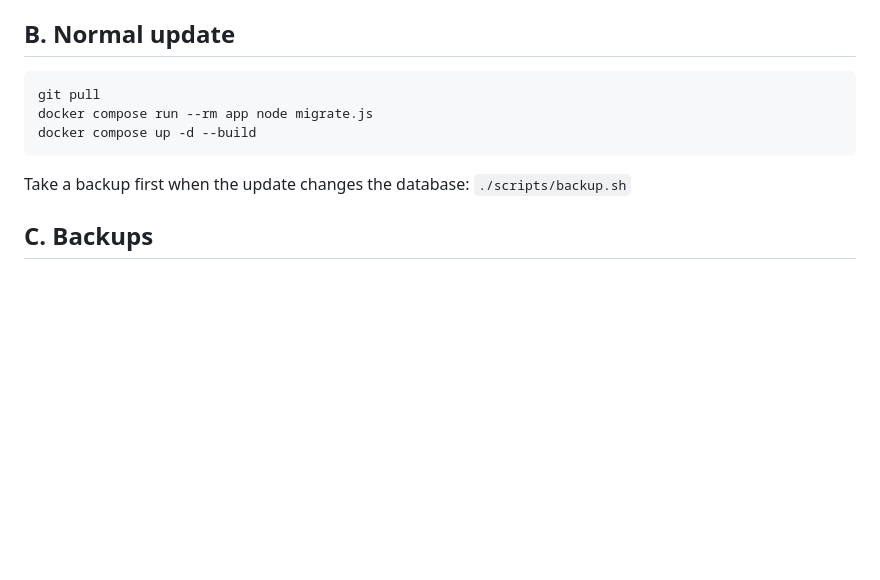
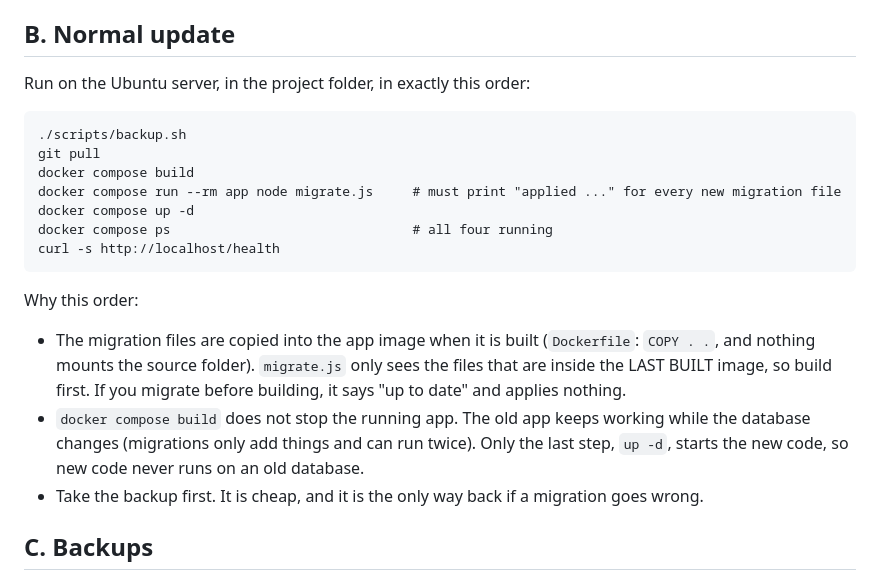
Before and after one commit to Paramvadhadiya500/dreamcometrue, a Markdown page: DEPLOY.md, the part around the change. Drawn GitHub-style; blank space fills up the shorter version.

Commit message:
Docs: one safe deploy order (build, migrate, then restart)
Co-Authored-By: Claude Sonnet 5.5 <noreply@anthropic.com>

````diff
--- a/DEPLOY.md
+++ b/DEPLOY.md
@@ -35,12 +35,20 @@ All four run with `docker compose` on one EC2 server.
 9. Open `http://<ip>`, log in on `/scorer.html`.
 
 ## B. Normal update
+Run on the Ubuntu server, in the project folder, in exactly this order:
 ```
+./scripts/backup.sh
 git pull
-docker compose run --rm app node migrate.js
-docker compose up -d --build
+docker compose build
+docker compose run --rm app node migrate.js     # must print "applied ..." for every new migration file
+docker compose up -d
+docker compose ps                               # all four running
+curl -s http://localhost/health
 ```
-Take a backup first when the update changes the database: `./scripts/backup.sh`
+Why this order:
+- The migration files are copied into the app image when it is built (`Dockerfile`: `COPY . .`, and nothing mounts the source folder). `migrate.js` only sees the files that are inside the LAST BUILT image, so build first. If you migrate before building, it says "up to date" and applies nothing.
+- `docker compose build` does not stop the running app. The old app keeps working while the database changes (migrations only add things and can run twice). Only the last step, `up -d`, starts the new code, so new code never runs on an old database.
+- Take the backup first. It is cheap, and it is the only way back if a migration goes wrong.
 
 ## C. Backups
 - Automatic: `./scripts/install-cron.sh` (hourly) or `./scripts/install-cron.sh daily`; old backups are deleted after 7 days.
````
Also changed, not shown: docs/LESSONS.md (+2 -2 lines).
